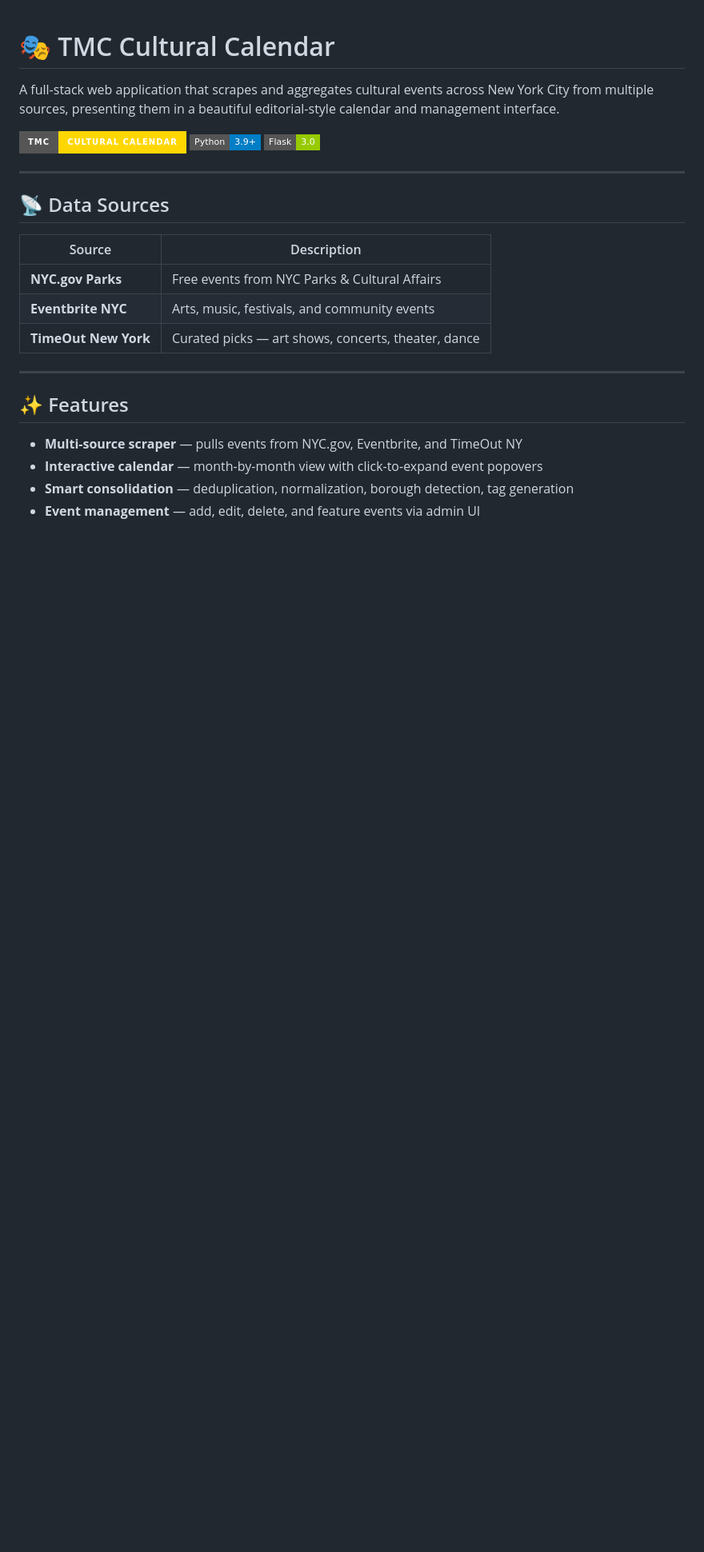
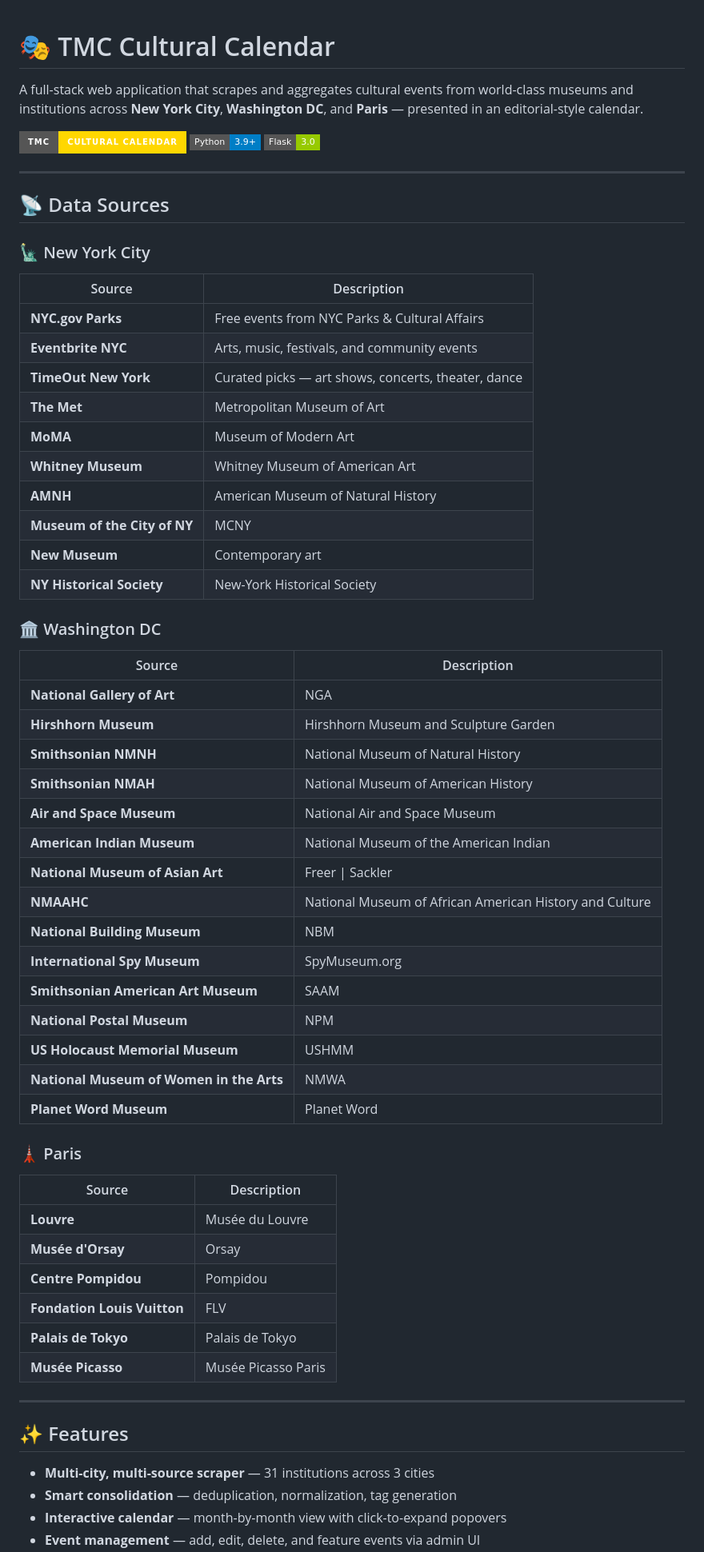
Before and after one commit to abuelocarl/tmc-cultural-calendar, a Markdown page: README.md, the part around one of its changes. Shown at 80% size. Rendered like a GitHub page; badges without logos; blank space fills up the shorter version.

Commit message:
Update README to reflect multi-city scope and all 31 scrapers
Co-Authored-By: Claude Sonnet 4.6 <noreply@anthropic.com>

```diff
--- a/README.md
+++ b/README.md
@@ -1,6 +1,6 @@
 # 🎭 TMC Cultural Calendar
 
-A full-stack web application that scrapes and aggregates cultural events across New York City from multiple sources, presenting them in a beautiful editorial-style calendar and management interface.
+A full-stack web application that scrapes and aggregates cultural events from world-class museums and institutions across **New York City**, **Washington DC**, and **Paris** — presented in an editorial-style calendar.
 
 ![TMC Cultural Calendar](https://img.shields.io/badge/TMC-Cultural%20Calendar-gold?style=for-the-badge)
 ![Python](https://img.shields.io/badge/Python-3.9+-blue?style=flat-square)
@@ -10,17 +10,54 @@ A full-stack web application that scrapes and aggregates cultural events across
 
 ## 📡 Data Sources
 
+### 🗽 New York City
 | Source | Description |
 |--------|-------------|
 | **NYC.gov Parks** | Free events from NYC Parks & Cultural Affairs |
 | **Eventbrite NYC** | Arts, music, festivals, and community events |
 | **TimeOut New York** | Curated picks — art shows, concerts, theater, dance |
+| **The Met** | Metropolitan Museum of Art |
+| **MoMA** | Museum of Modern Art |
+| **Whitney Museum** | Whitney Museum of American Art |
+| **AMNH** | American Museum of Natural History |
+| **Museum of the City of NY** | MCNY |
+| **New Museum** | Contemporary art |
+| **NY Historical Society** | New-York Historical Society |
+
+### 🏛 Washington DC
+| Source | Description |
+|--------|-------------|
+| **National Gallery of Art** | NGA |
+| **Hirshhorn Museum** | Hirshhorn Museum and Sculpture Garden |
+| **Smithsonian NMNH** | National Museum of Natural History |
+| **Smithsonian NMAH** | National Museum of American History |
+| **Air and Space Museum** | National Air and Space Museum |
+| **American Indian Museum** | National Museum of the American Indian |
+| **National Museum of Asian Art** | Freer \| Sackler |
+| **NMAAHC** | National Museum of African American History and Culture |
+| **National Building Museum** | NBM |
+| **International Spy Museum** | SpyMuseum.org |
+| **Smithsonian American Art Museum** | SAAM |
+| **National Postal Museum** | NPM |
+| **US Holocaust Memorial Museum** | USHMM |
+| **National Museum of Women in the Arts** | NMWA |
+| **Planet Word Museum** | Planet Word |
+
+### 🗼 Paris
+| Source | Description |
+|--------|-------------|
+| **Louvre** | Musée du Louvre |
+| **Musée d'Orsay** | Orsay |
+| **Centre Pompidou** | Pompidou |
+| **Fondation Louis Vuitton** | FLV |
+| **Palais de Tokyo** | Palais de Tokyo |
+| **Musée Picasso** | Musée Picasso Paris |
 
 ---
 
 ## ✨ Features
 
-- **Multi-source scraper** — pulls events from NYC.gov, Eventbrite, and TimeOut NY
-- **Interactive calendar** — month-by-month view with click-to-expand event popovers
-- **Smart consolidation** — deduplication, normalization, borough detection, tag generation
+- **Multi-city, multi-source scraper** — 31 institutions across 3 cities
+- **Smart consolidation** — deduplication, normalization, tag generation
+- **Interactive calendar** — month-by-month view with click-to-expand popovers
 - **Event management** — add, edit, delete, and feature events via admin UI
```
Also changed, not shown: other parts of README.md (+55 -12 lines).
